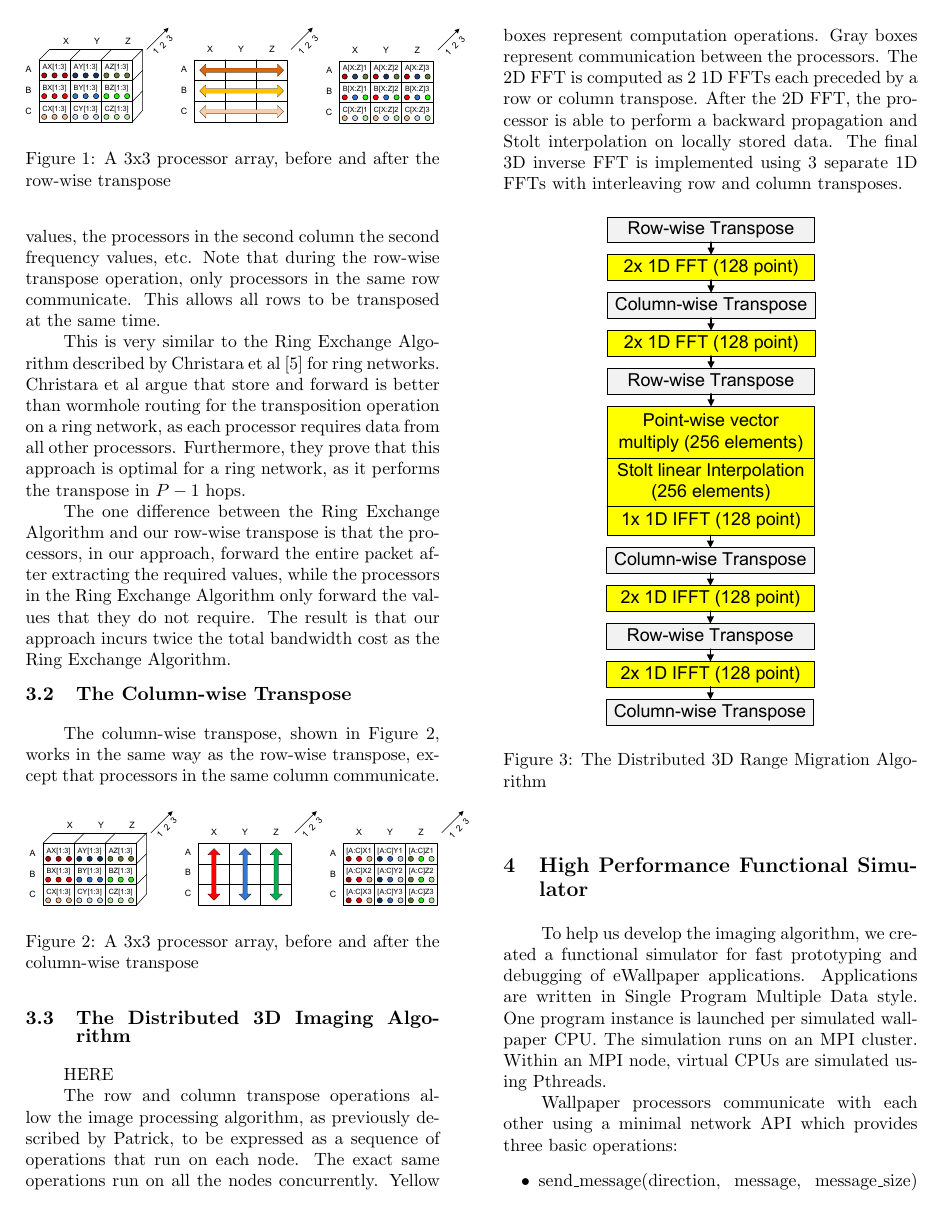
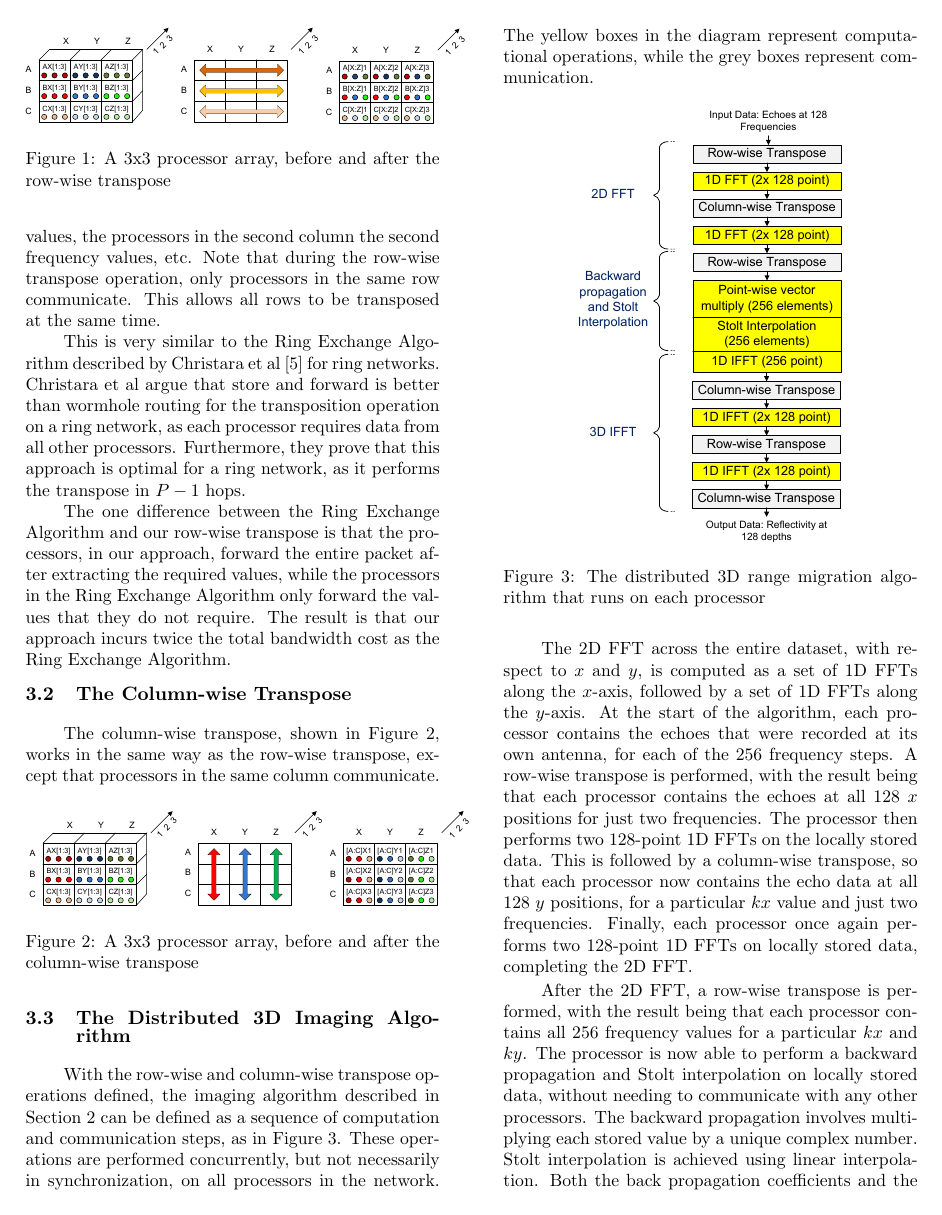
Before and after one commit to simonscott/ewallpaper_imaging, a LaTeX document (report/report.tex): page 4 of 6. Compiled offline with pdfLaTeX.

Commit message:
Finished algorithm implementation section of report.

```diff
--- a/report/report.tex
+++ b/report/report.tex
@@ -186,22 +187,20 @@ The column-wise transpose, shown in Figure~\ref{column_wise_transpose}, works in
 
 \subsection{The Distributed 3D Imaging Algorithm}
 
-HERE
-
-The row and column transpose operations allow the image processing algorithm, as previously described by Patrick, to be expressed as a sequence of operations that run on each node.
-The exact same operations run on all the nodes concurrently.
-Yellow boxes represent computation operations.
-Gray boxes represent communication between the processors.
-The 2D FFT is computed as 2 1D FFTs each preceded by a row or column transpose.
-After the 2D FFT, the processor is able to perform a backward propagation and Stolt interpolation on locally stored data.
-The final 3D inverse FFT is implemented using 3 separate 1D FFTs with interleaving row and column transposes.
+With the row-wise and column-wise transpose operations defined, the imaging algorithm described in Section~\ref{algorithm-section} can be defined as a sequence of computation and communication steps, as in Figure~\ref{algorithm_labeled}. These operations are performed concurrently, but not necessarily in synchronization, on all processors in the network. The yellow boxes in the diagram represent computational operations, while the grey boxes represent communication.
 
 \begin{figure}[!h]
 \centering
-\includegraphics*[width=0.25\textwidth, viewport=170 125 420 700]{figures/algorithm.pdf}
-\caption{The Distributed 3D Range Migration Algorithm}
-\label{algorithm}
+\includegraphics*[width=0.3\textwidth, viewport=10 70 430 750]{figures/algorithm_labeled.pdf}
+\caption{The distributed 3D range migration algorithm that runs on each processor}
+\label{algorithm_labeled}
 \end{figure}
+
+The 2D FFT across the entire dataset, with respect to $x$ and $y$, is computed as a set of 1D FFTs along the $x$-axis, followed by a set of 1D FFTs along the $y$-axis. At the start of the algorithm, each processor contains the echoes that were recorded at its own antenna, for each of the 256 frequency steps. A row-wise transpose is performed, with the result being that each processor contains the echoes at all 128 $x$ positions for just two frequencies. The processor then performs two 128-point 1D FFTs on the locally stored data. This is followed by a column-wise transpose, so that each processor now contains the echo data at all 128 $y$ positions, for a particular $kx$ value and just two frequencies. Finally, each processor once again performs two 128-point 1D FFTs on locally stored data, completing the 2D FFT.
+
+After the 2D FFT, a row-wise transpose is performed, with the result being that each processor contains all 256 frequency values for a particular $kx$ and $ky$. The processor is now able to perform a backward propagation and Stolt interpolation on locally stored data, without needing to communicate with any other processors. The backward propagation involves multiplying each stored value by a unique complex number. Stolt interpolation is achieved using linear interpolation. Both the back propagation coefficients and the linear interpolation indices are precomputed to accelerate computation.
+
+The final 3D inverse FFT is implemented using three separate 1D IFFTs with interleaving row and column transposes. At the end of the algorithm, each processor contains the reflectivity at all 256 depths ($z$-values) at a particular $(x,y)$ position.
 
 \section{High Performance Functional Simulator}
 
```
Also changed, not shown: report/figures/algorithm_labeled.pdf (added), report/report.tex (18 more changed lines).
